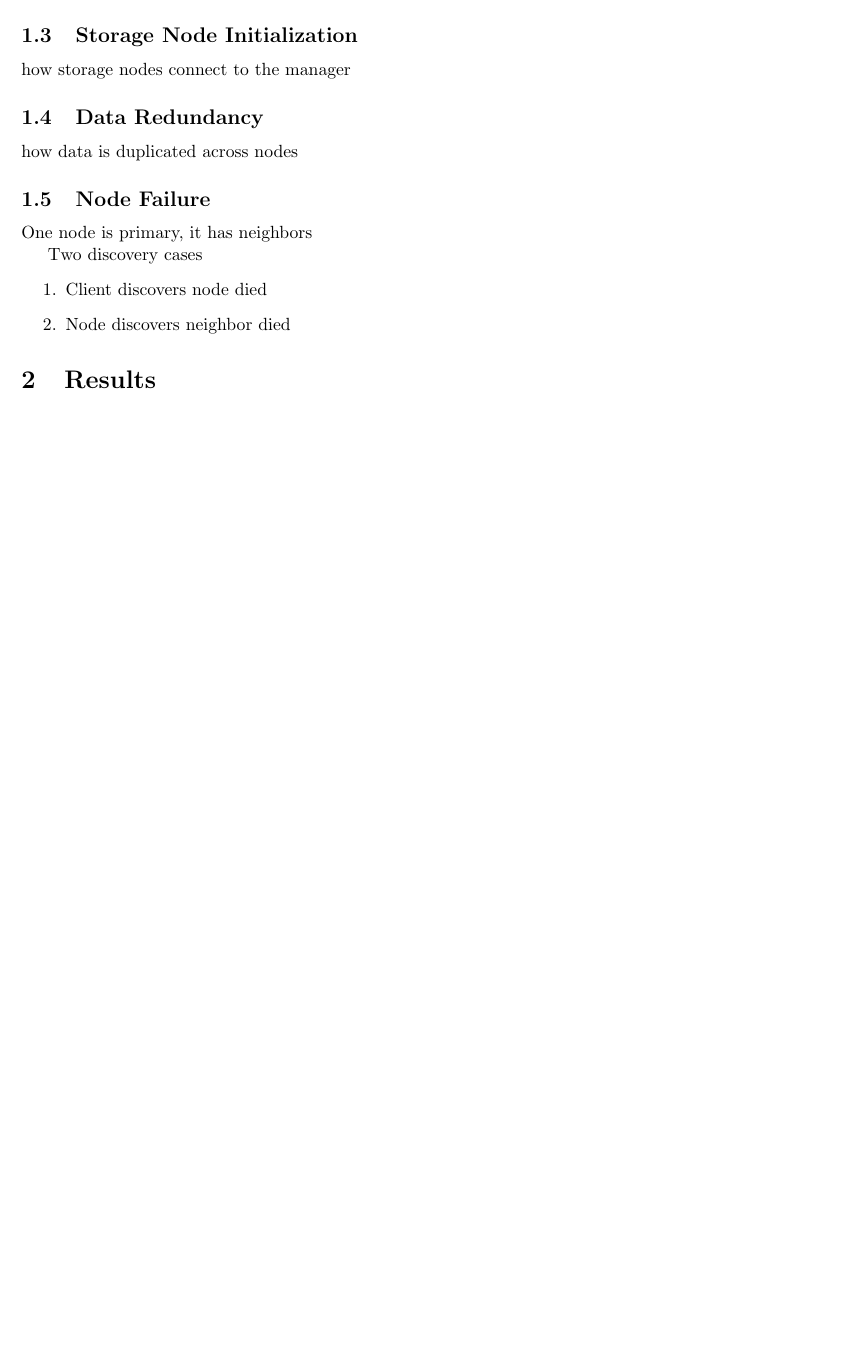
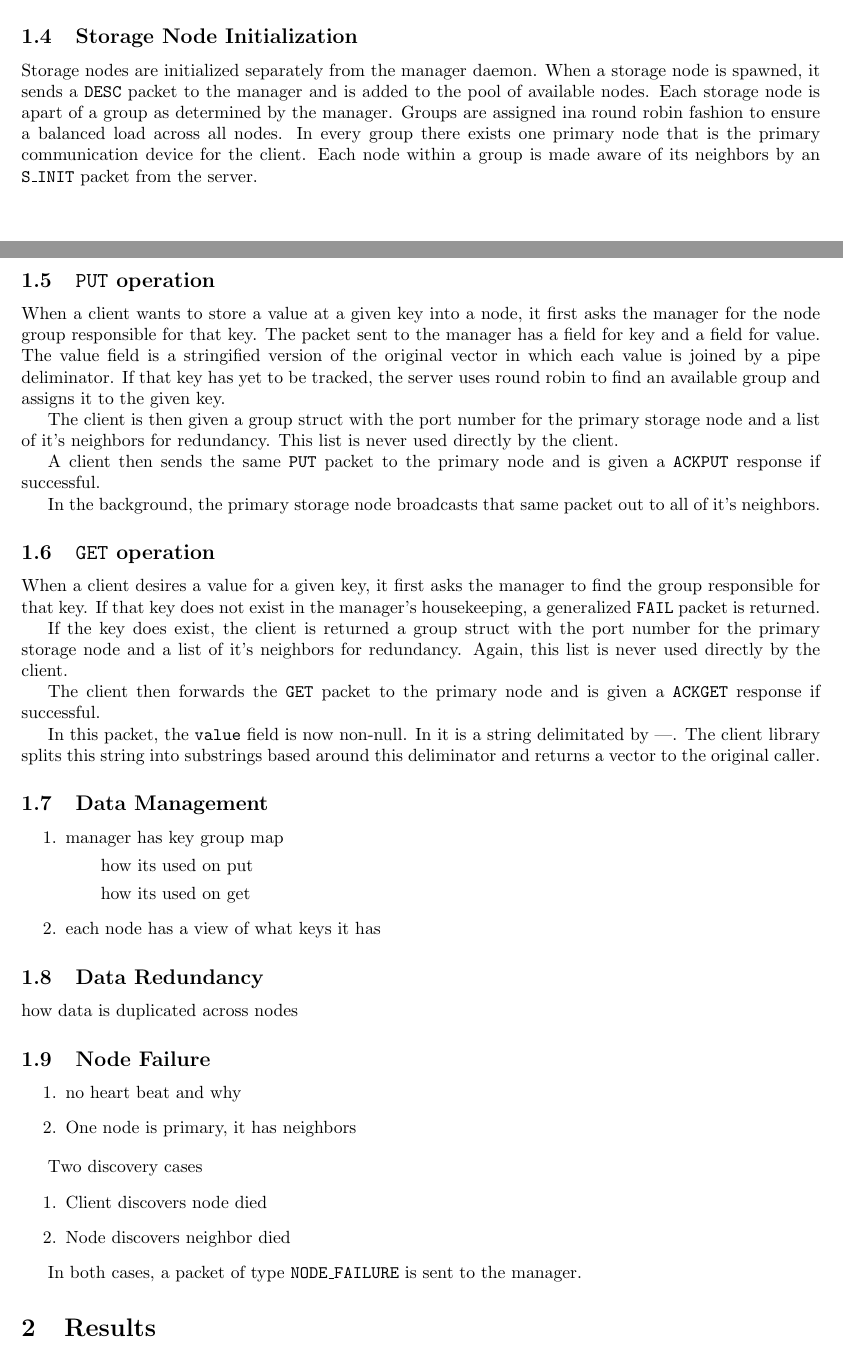
Before and after one commit to randomzebra/cs6210-project4, a LaTeX document (report/report.tex): part of the page before the commit and two parts of pages 1 and 2 of 2 after it, the two joined at a grey line, cut so that both start at the same text, the shorter picture padded with empty space. Compiled offline with pdfLaTeX.

Commit message:
update report

```diff
--- a/report/report.tex
+++ b/report/report.tex
@@ -19,9 +50,56 @@ What sockets are created/How they are used
+    \subitem Primarily used for storage node initialization. This packet contains group size, members, and the primary node
+\end{enumerate}
+
 \subsection{Storage Node Initialization}
-how storage nodes connect to the manager
+Storage nodes are initialized separately from the manager daemon.
+When a storage node is spawned, it sends a \texttt{DESC} packet to the manager and is added to the pool of available nodes.
+Each storage node is apart of a group as determined by the manager.
+Groups are assigned ina round robin fashion to ensure a balanced load across all nodes.
+In every group there exists one primary node that is the primary communication device for the client.
+Each node within a group is made aware of its neighbors by an \texttt{S\_INIT} packet from the server.
+
+\subsection{\texttt{PUT} operation}
+When a client wants to store a value at a given key into a node, it first asks the manager for the node group responsible for that key.
+The packet sent to the manager has a field for key and a field for value.
+The value field is a stringified version of the original vector in which each value is joined by a pipe deliminator.
+If that key has yet to be tracked, the server uses round robin to find an available group and assigns it to the given key.
+
+The client is then given a group struct with the port number for the primary storage node and a list of it's neighbors for redundancy.
+This list is never used directly by the client.
+
+A client then sends the same \texttt{PUT} packet to the primary node and is given a \texttt{ACKPUT} response if successful.
+
+In the background, the primary storage node broadcasts that same packet out to all of it's neighbors.
+
+\subsection{\texttt{GET} operation}
+When a client desires a value for a given key, it first asks the manager to find the group responsible for that key.
+If that key does not exist in the manager's housekeeping, a generalized \texttt{FAIL} packet is returned.
+
+If the key does exist, the client is returned a group struct with the port number for the primary storage node and a list of it's neighbors for redundancy.
+Again, this list is never used directly by the client.
+
+The client then forwards the \texttt{GET} packet to the primary node and is given a \texttt{ACKGET} response if successful.
+
+In this packet, the \texttt{value} field is now non-null.
+In it is a string delimitated by |.
+The client library splits this string into substrings based around this deliminator and returns a vector to the original caller.
+
+
+
+\subsection{Data Management}
+\begin{enumerate}
+    \item manager has key group map
+        \subitem how its used on put
+        \subitem how its used on get
+    \item each node has a view of what keys it has
+\end{enumerate}
 \subsection{Data Redundancy}
 how data is duplicated across nodes
 \subsection{Node Failure}
-One node is primary, it has neighbors
+\begin{enumerate}
+    \item no heart beat and why
+    \item One node is primary, it has neighbors
+\end{enumerate}
 
 Two discovery cases
 \begin{enumerate}
@@ -29,5 +107,6 @@ Two discovery cases
     \item Node discovers neighbor died
 \end{enumerate}
 
+In both cases, a packet of type \texttt{NODE\_FAILURE} is sent to the manager.
 \section{Results}
 \end{document}
```
Also changed, not shown: report/report.pdf, report/report.tex (33 more changed lines).
